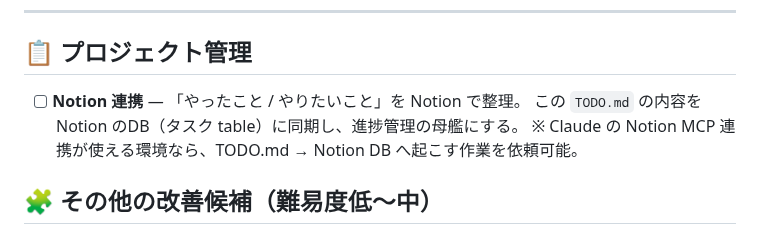
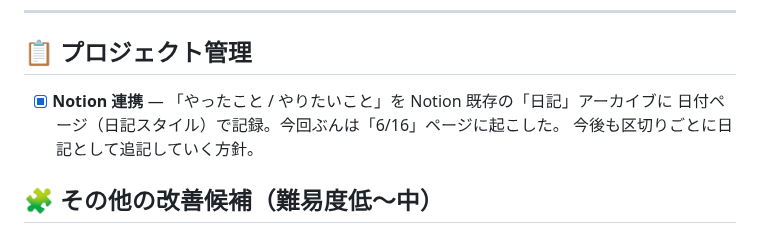
Before and after one commit to methil1/anime-list, a Markdown page: TODO.md, the part around the change. Drawn GitHub-style.

Commit message:
docs: Notion 連携を実施（日記アーカイブに作業記録を起こした）

```diff
--- a/TODO.md
+++ b/TODO.md
@@ -41,9 +41,9 @@ Android アプリ化の王道は **①PWA として整える → ②Android ラ
 ---
 
 ## 📋 プロジェクト管理
-- [ ] **Notion 連携** — 「やったこと / やりたいこと」を Notion で整理。
-      この `TODO.md` の内容を Notion のDB（タスク table）に同期し、進捗管理の母艦にする。
-      ※ Claude の Notion MCP 連携が使える環境なら、TODO.md → Notion DB へ起こす作業を依頼可能。
+- [x] **Notion 連携** — 「やったこと / やりたいこと」を Notion 既存の「日記」アーカイブに
+      日付ページ（日記スタイル）で記録。今回ぶんは「6/16」ページに起こした。
+      今後も区切りごとに日記として追記していく方針。
 
 ## 🧩 その他の改善候補（難易度低〜中）
 - [ ] `/` キーで検索ボックスにフォーカス（数行・低リスク）
```
